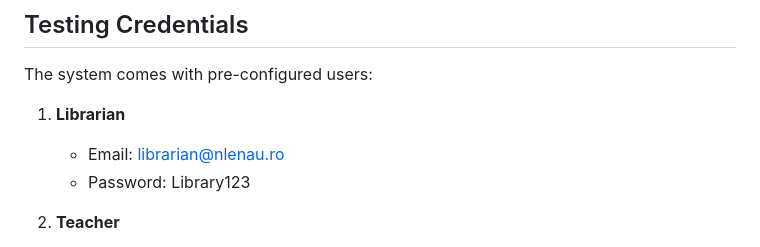
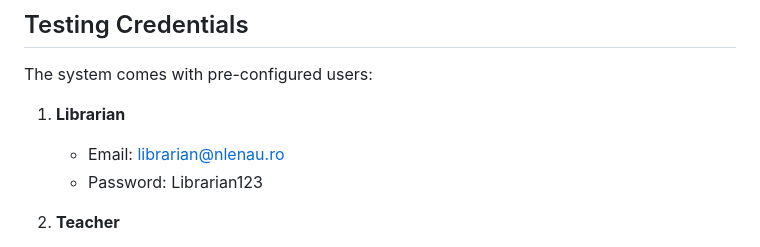
Before and after one commit to immatt-0/lenbrary, a Markdown page: read.md, the part around the change. Drawn GitHub-style.

```diff
--- a/read.md
+++ b/read.md
@@ -70,7 +70,7 @@ The system comes with pre-configured users:
 
 1. **Librarian**
    - Email: librarian@nlenau.ro
-   - Password: Library123
+   - Password: Librarian123
 
 2. **Teacher**
    - Email: teacher@nlenau.ro
```
